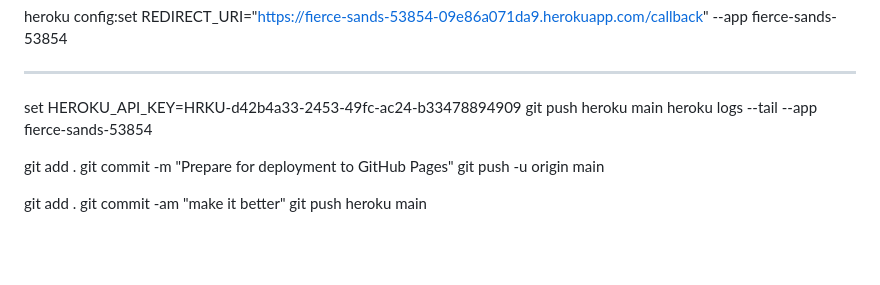
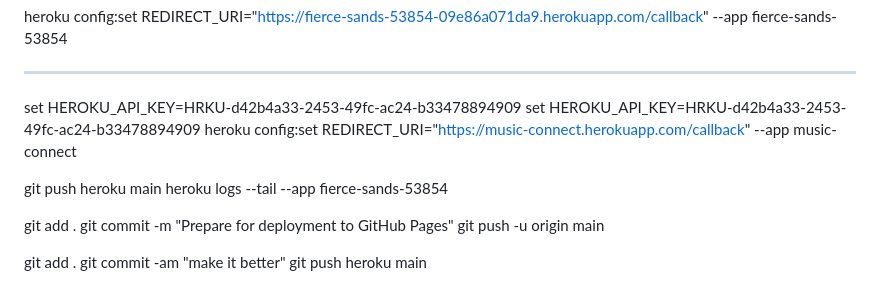
Before and after one commit to hluebbering/music-connect, a Markdown page: README.md, the part around the change. Rendered like a GitHub page; blank space fills up the shorter version.

Commit message:
make it better

```diff
--- a/README.md
+++ b/README.md
@@ -120,6 +120,9 @@ heroku config:set REDIRECT_URI="https://fierce-sands-53854-09e86a071da9.herokuap
 
 
 set HEROKU_API_KEY=HRKU-d42b4a33-2453-49fc-ac24-b33478894909
+set HEROKU_API_KEY=HRKU-d42b4a33-2453-49fc-ac24-b33478894909
+heroku config:set REDIRECT_URI="https://music-connect.herokuapp.com/callback" --app music-connect
+
 git push heroku main
 heroku logs --tail --app fierce-sands-53854
 
```
